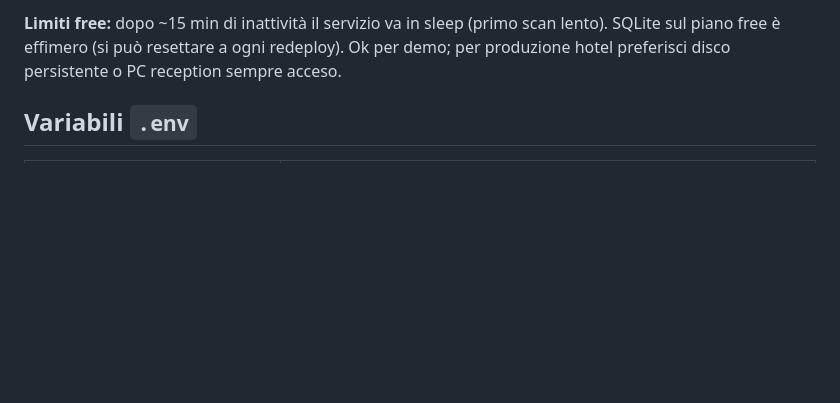
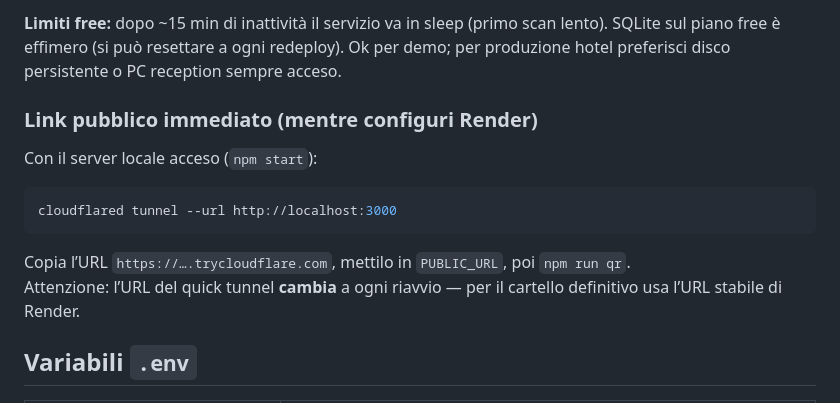
Before and after one commit to tommasostoppani17-code/hotel-canal-checkin, a Markdown page: README.md, the part around the change. Drawn GitHub-style; blank space fills up the shorter version.

Commit message:
Document Render Blueprint deploy and Cloudflare tunnel fallback.
Also ship ottanio QR generator with printable A6 reception poster.

Co-authored-by: Cursor <cursoragent@cursor.com>

````diff
--- a/README.md
+++ b/README.md
@@ -44,6 +44,17 @@ PUBLIC_URL=https://TUO-SERVIZIO.onrender.com npm run qr
 Apri `public/cartello-reception.html` → **Stampa / Salva PDF** (formato A6) per il plexiglass.
 
 **Limiti free:** dopo ~15 min di inattività il servizio va in sleep (primo scan lento). SQLite sul piano free è effimero (si può resettare a ogni redeploy). Ok per demo; per produzione hotel preferisci disco persistente o PC reception sempre acceso.
+
+### Link pubblico immediato (mentre configuri Render)
+
+Con il server locale acceso (`npm start`):
+
+```bash
+cloudflared tunnel --url http://localhost:3000
+```
+
+Copia l’URL `https://….trycloudflare.com`, mettilo in `PUBLIC_URL`, poi `npm run qr`.
+Attenzione: l’URL del quick tunnel **cambia** a ogni riavvio — per il cartello definitivo usa l’URL stabile di Render.
 
 ## Variabili `.env`
 
````
